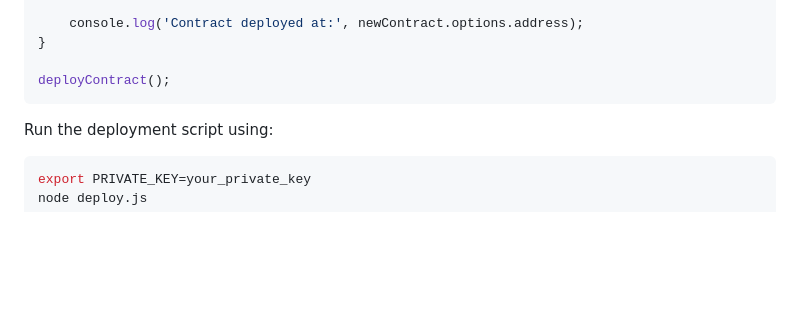
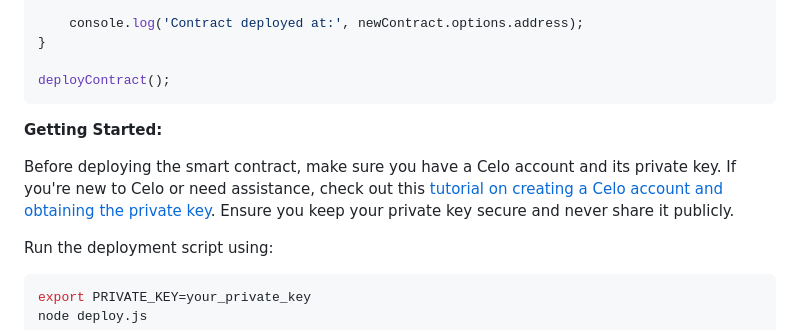
Before and after one commit to fitihamlak/Voting-system, a Markdown page: README.md, the part around the change. Rendered like a GitHub page; blank space fills up the shorter version.

Commit message:
celo account tutorial

````diff
--- a/README.md
+++ b/README.md
@@ -101,6 +101,9 @@ async function deployContract() {
 
 deployContract();
 ```
+**Getting Started:**
+
+Before deploying the smart contract, make sure you have a Celo account and its private key. If you're new to Celo or need assistance, check out this [tutorial on creating a Celo account and obtaining the private key](https://docs.celo.org/celo-owner-guide/overview). Ensure you keep your private key secure and never share it publicly.
 
 Run the deployment script using:
 ```bash
````
